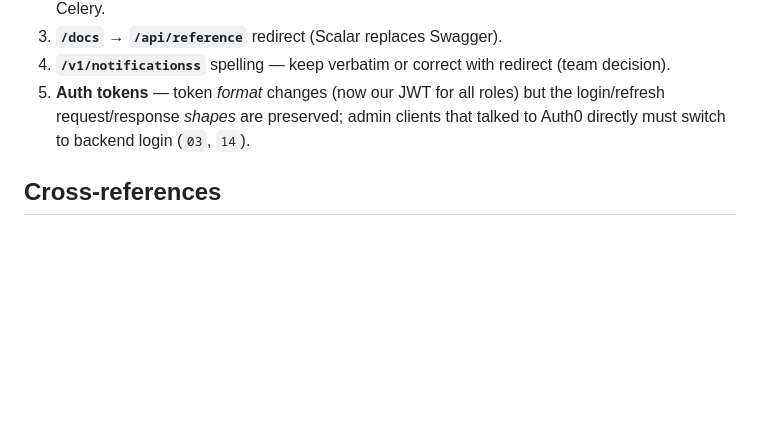
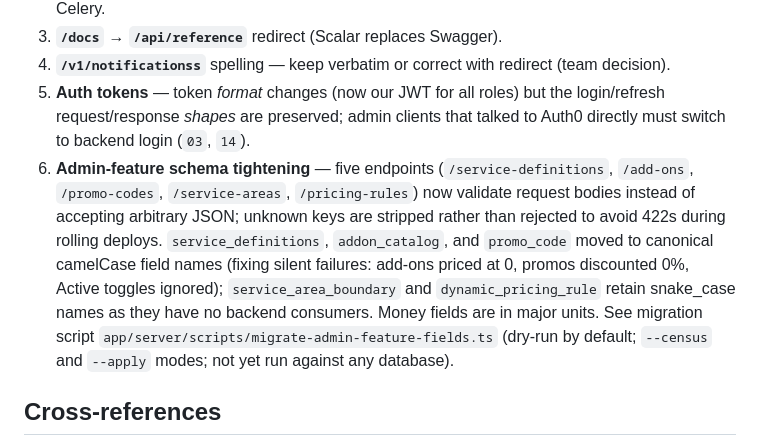
Before and after one commit to nathanieluriri/marcus-cleaning-backend, a Markdown page: docs/migration/07-domain-endpoints.md, the part around the change. GitHub-like rendering; blank space fills up the shorter version.

Commit message:
docs(migration): record admin-feature schema tightening as a deliberate change

```diff
--- a/docs/migration/07-domain-endpoints.md
+++ b/docs/migration/07-domain-endpoints.md
@@ -265,6 +265,7 @@ These render HTML (Jinja today). Options: port to a Next.js page/route returning
 3. **`/docs` → `/api/reference`** redirect (Scalar replaces Swagger).
 4. **`/v1/notificationss`** spelling — keep verbatim or correct with redirect (team decision).
 5. **Auth tokens** — token *format* changes (now our JWT for all roles) but the login/refresh request/response *shapes* are preserved; admin clients that talked to Auth0 directly must switch to backend login (`03`, `14`).
+6. **Admin-feature schema tightening** — five endpoints (`/service-definitions`, `/add-ons`, `/promo-codes`, `/service-areas`, `/pricing-rules`) now validate request bodies instead of accepting arbitrary JSON; unknown keys are stripped rather than rejected to avoid 422s during rolling deploys. `service_definitions`, `addon_catalog`, and `promo_code` moved to canonical camelCase field names (fixing silent failures: add-ons priced at 0, promos discounted 0%, Active toggles ignored); `service_area_boundary` and `dynamic_pricing_rule` retain snake_case names as they have no backend consumers. Money fields are in major units. See migration script `app/server/scripts/migrate-admin-feature-fields.ts` (dry-run by default; `--census` and `--apply` modes; not yet run against any database).
 
 ## Cross-references
 
```
